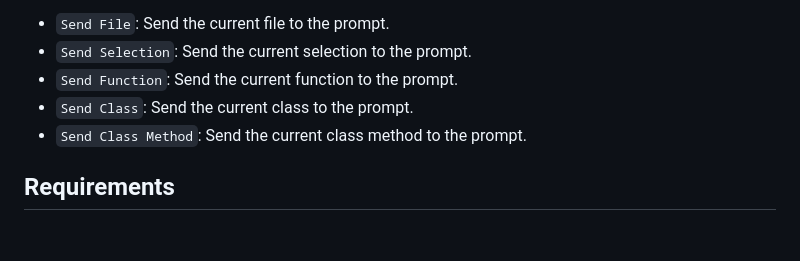
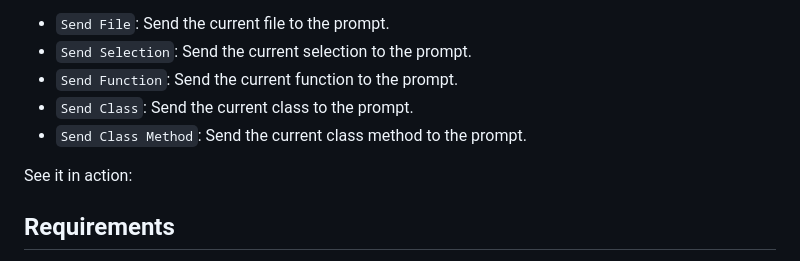
Before and after one commit to backnotprop/prompt-tower, a Markdown page: README.md, the part around the change. Rendered like a GitHub page; blank space fills up the shorter version.

Commit message:
readme assets

```diff
--- a/README.md
+++ b/README.md
@@ -16,6 +16,8 @@ Commands:
 - `Send Class`: Send the current class to the prompt.
 - `Send Class Method`: Send the current class method to the prompt.
 
+See it in action:
+
 ## Requirements
 
 If you have any requirements or dependencies, add a section describing those and how to install and configure them.
```
Also changed, not shown: icon.png (added), 4 other files.
